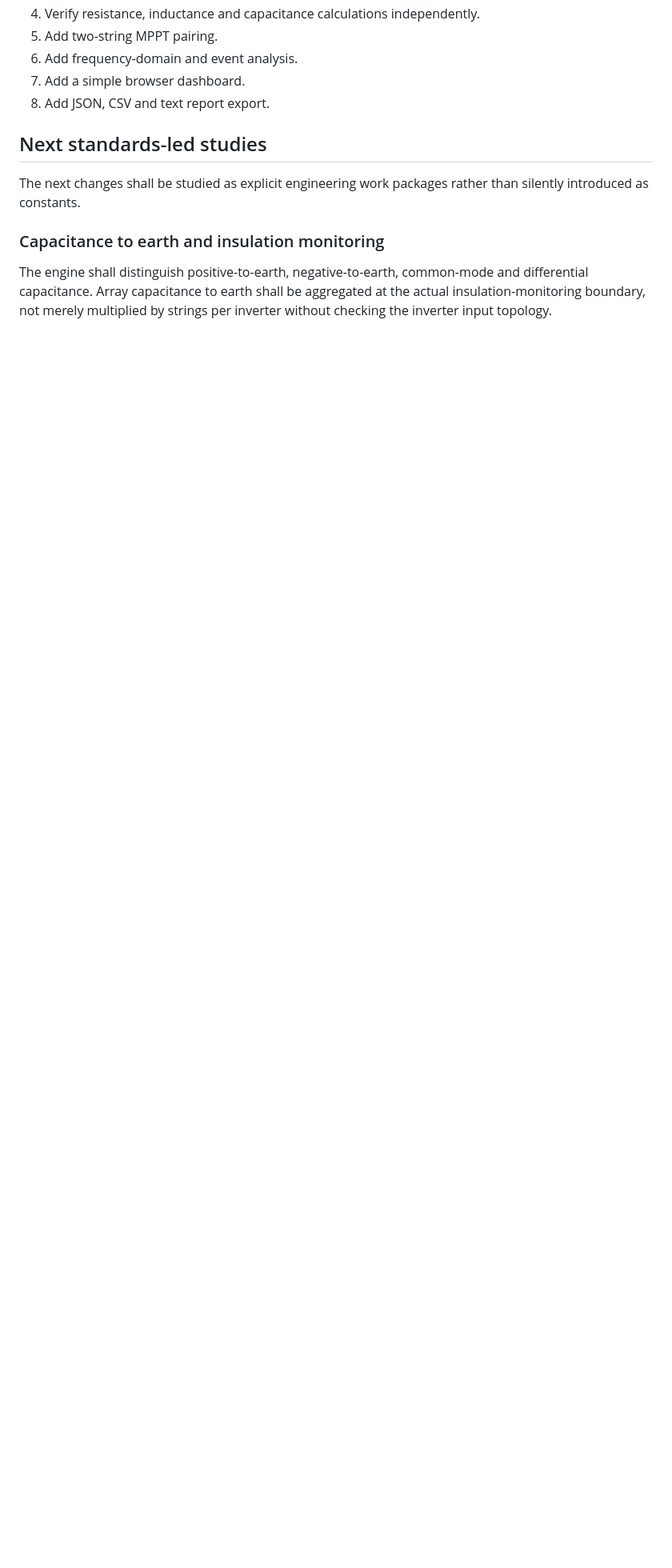
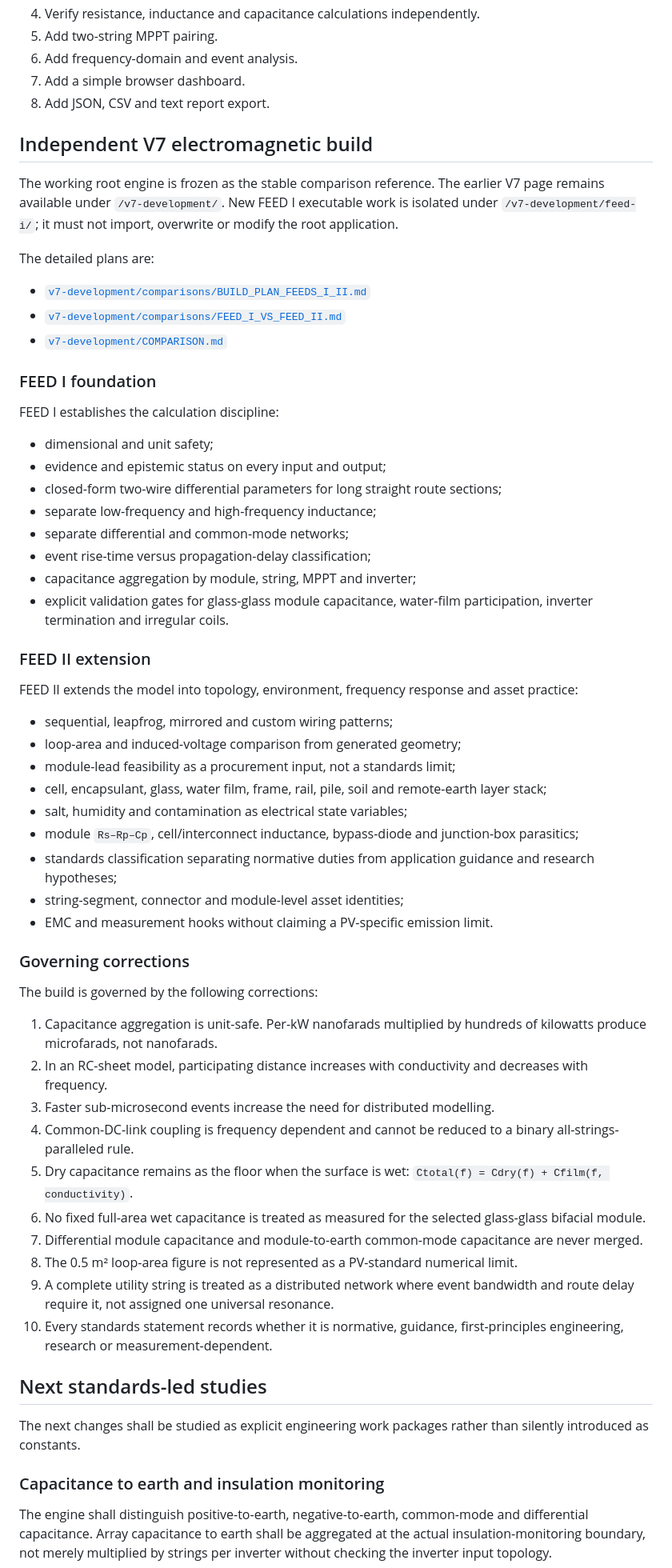
Before and after one commit to Ventusltd/solar-electrical-topology-analysis-engine-text-based, a Markdown page: README.md, the part around one of its changes. Shown at 80% size. Drawn GitHub-style; blank space fills up the shorter version.

Commit message:
Document FEED I and FEED II electromagnetic build programme

```diff
--- a/README.md
+++ b/README.md
@@ -62,6 +62,58 @@ The engine then derives the electrical model:
 6. Add frequency-domain and event analysis.
 7. Add a simple browser dashboard.
 8. Add JSON, CSV and text report export.
+
+## Independent V7 electromagnetic build
+
+The working root engine is frozen as the stable comparison reference. The earlier V7 page remains available under `/v7-development/`. New FEED I executable work is isolated under `/v7-development/feed-i/`; it must not import, overwrite or modify the root application.
+
+The detailed plans are:
+
+- [`v7-development/comparisons/BUILD_PLAN_FEEDS_I_II.md`](v7-development/comparisons/BUILD_PLAN_FEEDS_I_II.md)
+- [`v7-development/comparisons/FEED_I_VS_FEED_II.md`](v7-development/comparisons/FEED_I_VS_FEED_II.md)
+- [`v7-development/COMPARISON.md`](v7-development/COMPARISON.md)
+
+### FEED I foundation
+
+FEED I establishes the calculation discipline:
+
+- dimensional and unit safety;
+- evidence and epistemic status on every input and output;
+- closed-form two-wire differential parameters for long straight route sections;
+- separate low-frequency and high-frequency inductance;
+- separate differential and common-mode networks;
+- event rise-time versus propagation-delay classification;
+- capacitance aggregation by module, string, MPPT and inverter;
+- explicit validation gates for glass-glass module capacitance, water-film participation, inverter termination and irregular coils.
+
+### FEED II extension
+
+FEED II extends the model into topology, environment, frequency response and asset practice:
+
+- sequential, leapfrog, mirrored and custom wiring patterns;
+- loop-area and induced-voltage comparison from generated geometry;
+- module-lead feasibility as a procurement input, not a standards limit;
+- cell, encapsulant, glass, water film, frame, rail, pile, soil and remote-earth layer stack;
+- salt, humidity and contamination as electrical state variables;
+- module `Rs–Rp–Cp`, cell/interconnect inductance, bypass-diode and junction-box parasitics;
+- standards classification separating normative duties from application guidance and research hypotheses;
+- string-segment, connector and module-level asset identities;
+- EMC and measurement hooks without claiming a PV-specific emission limit.
+
+### Governing corrections
+
+The build is governed by the following corrections:
+
+1. Capacitance aggregation is unit-safe. Per-kW nanofarads multiplied by hundreds of kilowatts produce microfarads, not nanofarads.
+2. In an RC-sheet model, participating distance increases with conductivity and decreases with frequency.
+3. Faster sub-microsecond events increase the need for distributed modelling.
+4. Common-DC-link coupling is frequency dependent and cannot be reduced to a binary all-strings-paralleled rule.
+5. Dry capacitance remains as the floor when the surface is wet: `Ctotal(f) = Cdry(f) + Cfilm(f, conductivity)`.
+6. No fixed full-area wet capacitance is treated as measured for the selected glass-glass bifacial module.
+7. Differential module capacitance and module-to-earth common-mode capacitance are never merged.
+8. The 0.5 m² loop-area figure is not represented as a PV-standard numerical limit.
+9. A complete utility string is treated as a distributed network where event bandwidth and route delay require it, not assigned one universal resonance.
+10. Every standards statement records whether it is normative, guidance, first-principles engineering, research or measurement-dependent.
 
 ## Next standards-led studies
 
```
Also changed, not shown: other parts of README.md (+1 -1 lines).
